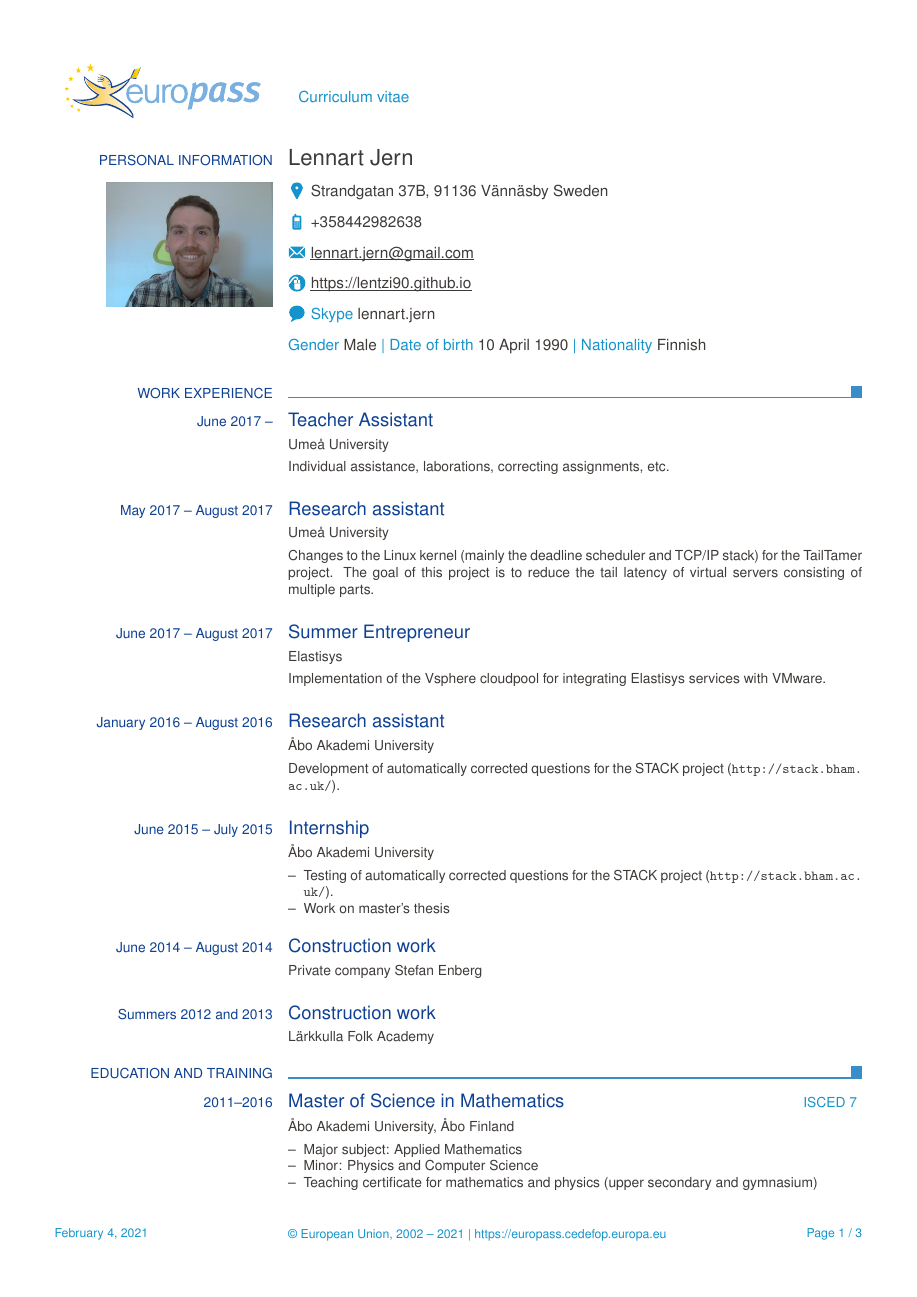
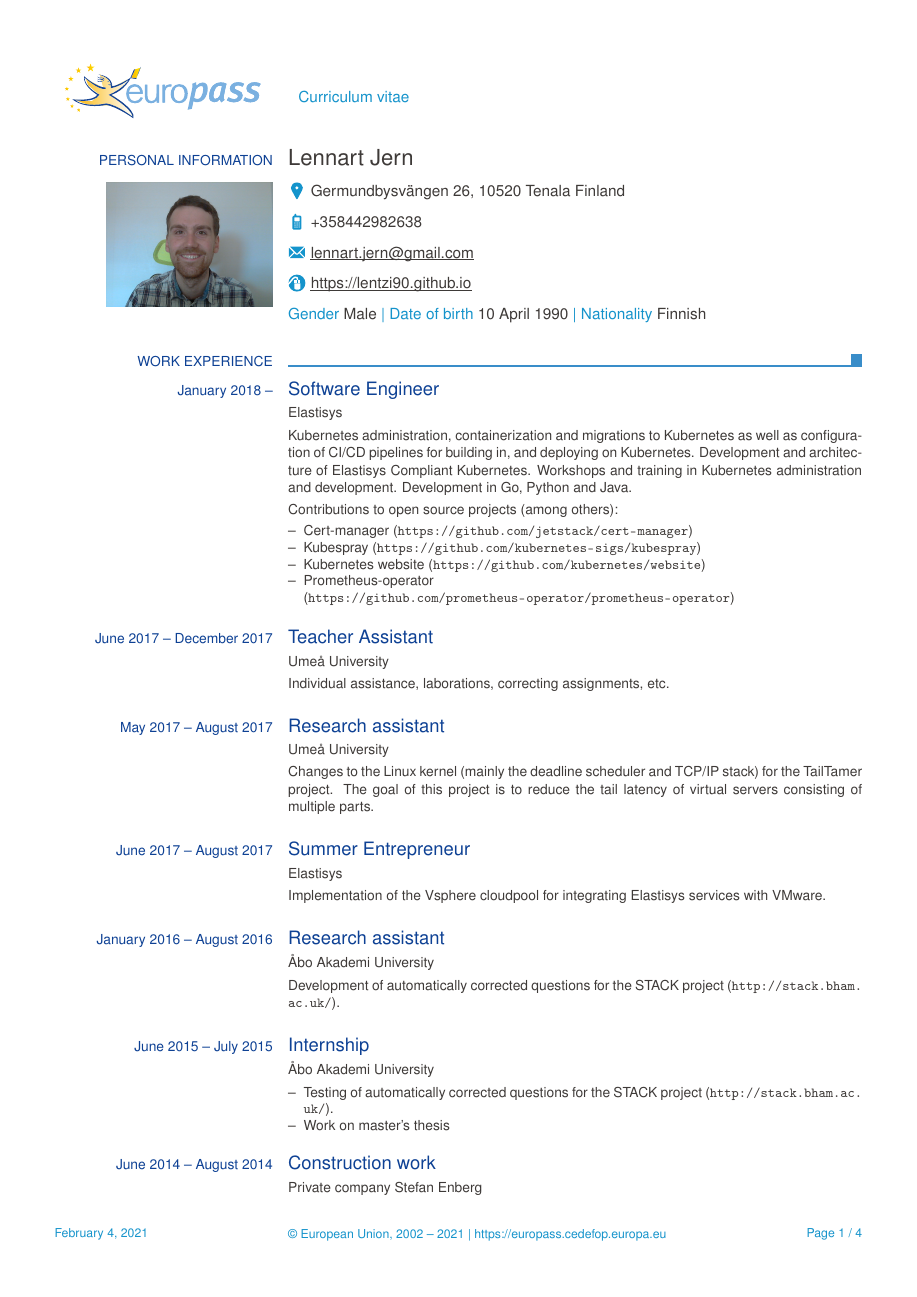
Before and after one commit to lentzi90/CV, a LaTeX CV (europasscv.tex): page 1 of 3 before the commit and page 1 of 4 after it. Compiled offline with pdfLaTeX.

Commit message:
Updated basics, Elastisys and Umu

```diff
--- a/europasscv.tex
+++ b/europasscv.tex
@@ -5,15 +5,13 @@
 \documentclass[english,a4paper]{europasscv}
 
 \ecvname{Lennart Jern}
-\ecvaddress{Strandgatan 37B, 91136 Vännäsby Sweden}
-% This should be changed to \ecvmobile{} in newer versions
-%\ecvmobile{+358442982638}
-\ecvtelephone[+358442982638]{}
+\ecvaddress{Germundbysvängen 26, 10520 Tenala Finland}
+
+\ecvmobile{+358442982638}
 \ecvemail{lennart.jern@gmail.com}
 \ecvhomepage{https://lentzi90.github.io}
 %\ecvhomepage{https://jern.me}
-\ecvim{Skype}{lennart.jern}
-% \ecvim{Google Talk}{bsmith}
+%\ecvim{Skype}{lennart.jern}
 
 \ecvdateofbirth{10 April 1990}
 \ecvnationality{Finnish}
@@ -30,7 +28,25 @@
 
   \ecvsection{Work experience}
 
-  \ecvtitle{June 2017 --}{Teacher Assistant}
+  \ecvtitle{January 2018 --}{Software Engineer}
+  \ecvitem{}{Elastisys}
+  \ecvitem{}{Kubernetes administration, containerization and migrations to Kubernetes as well as configuration of CI/CD pipelines for building in, and deploying on Kubernetes.
+  	Development and architecture of Elastisys Compliant Kubernetes.
+  	Workshops and training in Kubernetes administration and development.
+  	Development in Go, Python and Java.
+
+  	Contributions to open source projects (among others):
+  	\begin{ecvitemize}
+  		\item Cert-manager (\url{https://github.com/jetstack/cert-manager})
+  		\item Kubespray (\url{https://github.com/kubernetes-sigs/kubespray})
+  		\item Kubernetes website (\url{https://github.com/kubernetes/website})
+  		\item Prometheus-operator
+
+  		(\url{https://github.com/prometheus-operator/prometheus-operator})
+  	\end{ecvitemize}
+  }
+
+  \ecvtitle{June 2017 -- December 2017}{Teacher Assistant}
   \ecvitem{}{Umeå University}
   \ecvitem{}{Individual assistance, laborations, correcting assignments, etc.}
 
```
Also changed, not shown: europasscv.pdf, europasscv.tex (21 more changed lines).
